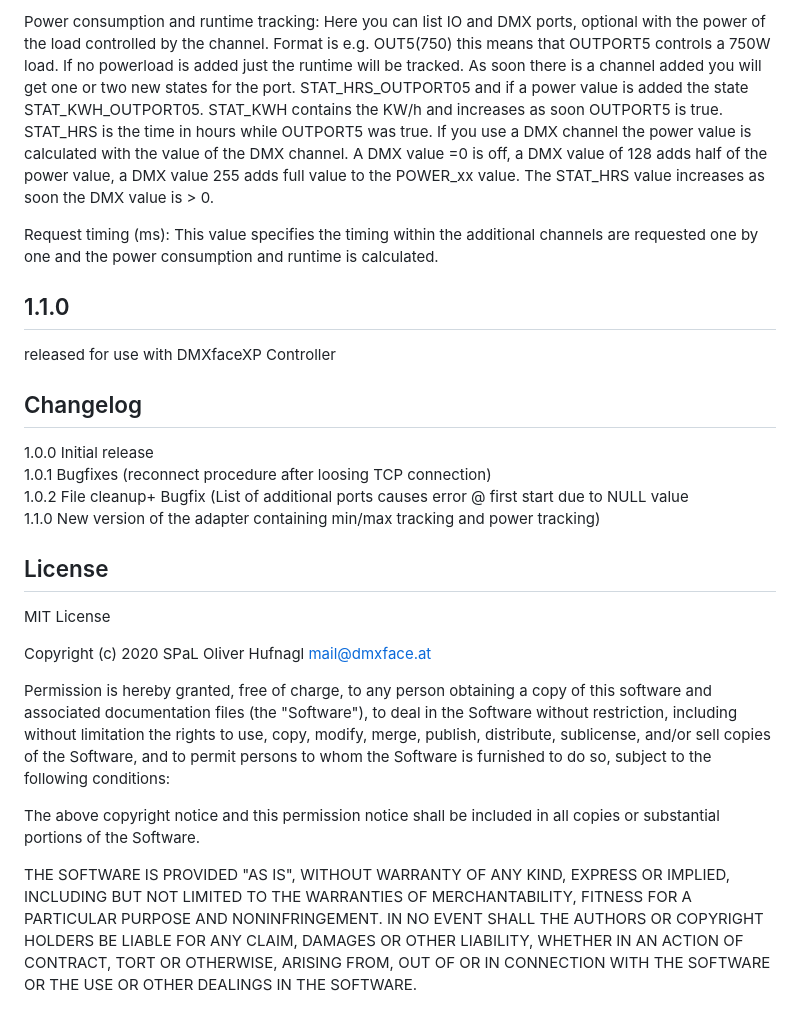
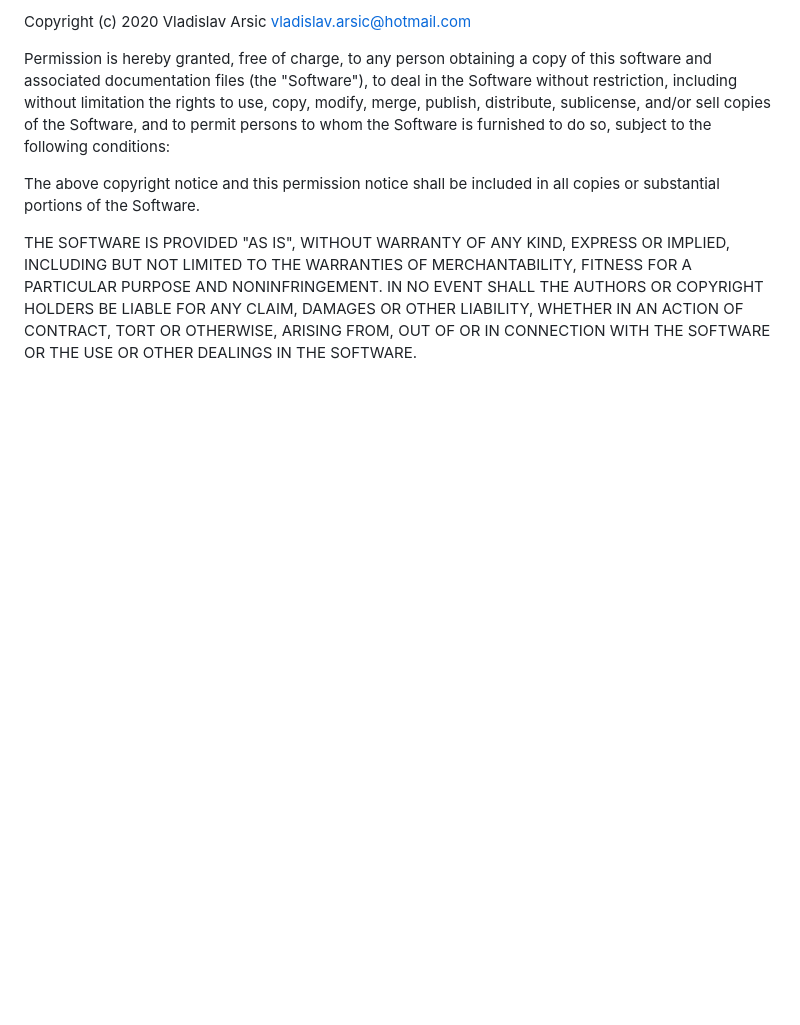
Before and after one commit to proarsing/ioBroker.uws, a Markdown page: README.md, the part around one of its changes. Drawn GitHub-style; blank space fills up the shorter version.

```diff
--- a/README.md
+++ b/README.md
@@ -61,30 +16,4 @@ ioBroker requests the values one by one withing the timing and stores it in addi
-Power consumption and runtime tracking:
-Here you can list IO and DMX ports, optional with the power of the load controlled by the channel.
-Format is e.g. OUT5(750) this means that OUTPORT5 controls a 750W load.
-If no powerload is added just the runtime will be tracked.
-As soon there is a channel added you will get one or two new states for the port.
-STAT_HRS_OUTPORT05 and if a power value is added the state STAT_KWH_OUTPORT05.
-STAT_KWH contains the KW/h and increases as soon OUTPORT5 is true.
-STAT_HRS is the time in hours while OUTPORT5 was true.
-If you use a DMX channel the power value is calculated with the value of the DMX channel.
-A DMX value =0 is off, a DMX value of 128 adds half of the power value, a DMX value 255 adds full value to the POWER_xx value.
-The STAT_HRS value increases as soon the DMX value is > 0.<br>
-
-Request timing (ms): This value specifies the timing within the additional channels are requested one by one and the
-power consumption and runtime is calculated.<br>
-
-## 1.1.0
-released for use with DMXfaceXP Controller
-
-##  Changelog
-1.0.0  Initial release<br>
-1.0.1  Bugfixes (reconnect procedure after loosing TCP connection)<br>
-1.0.2  File cleanup+ Bugfix (List of additional ports causes error @ first start due to NULL value<br>
-1.1.0  New version of the adapter containing min/max tracking and power tracking)
-## License
-MIT License<br>
-
-Copyright (c) 2020 SPaL Oliver Hufnagl <mail@dmxface.at><br>
+Copyright (c) 2020 Vladislav Arsic vladislav.arsic@hotmail.com
 
 Permission is hereby granted, free of charge, to any person obtaining a copy
 of this software and associated documentation files (the "Software"), to deal
```
Also changed, not shown: other parts of README.md (+10 -55 lines), .github/ISSUE_TEMPLATE/bug_report.md (deleted, +0 -32 lines), admin/dmxface.png (deleted), admin/opcua.png (added), dmxface.png (deleted), opcua.png (added), 7 other files.
